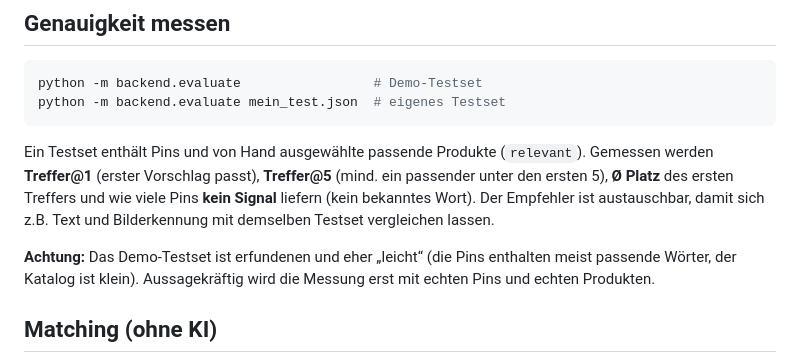
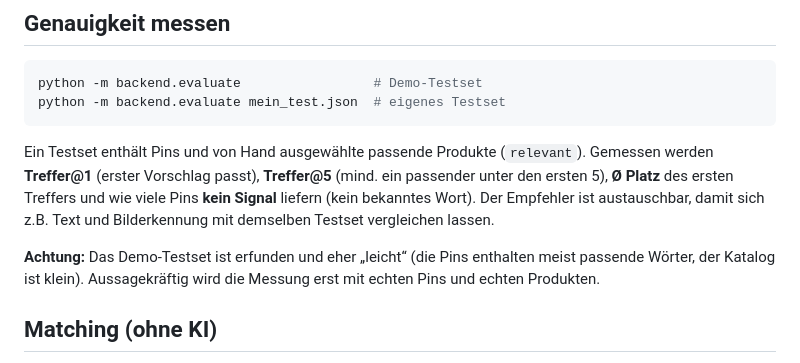
Before and after one commit to alvarogheorghe-source/Pinterest-Buy-App-, a Markdown page: README.md, the part around the change. Drawn GitHub-style.

Commit message:
README: Tippfehler
Co-Authored-By: Claude Opus 5.5 <noreply@anthropic.com>
Claude-Session: https://claude.ai/code/session_012W3UXy6REyRiRBnJYRKRDE

```diff
--- a/README.md
+++ b/README.md
@@ -137,7 +137,7 @@ passender unter den ersten 5), **Ø Platz** des ersten Treffers und wie viele Pi
 **kein Signal** liefern (kein bekanntes Wort). Der Empfehler ist austauschbar, damit sich
 z.B. Text und Bilderkennung mit demselben Testset vergleichen lassen.
 
-**Achtung:** Das Demo-Testset ist erfundenen und eher „leicht“ (die Pins enthalten
+**Achtung:** Das Demo-Testset ist erfunden und eher „leicht“ (die Pins enthalten
 meist passende Wörter, der Katalog ist klein). Aussagekräftig wird die Messung erst
 mit echten Pins und echten Produkten.
 
```
